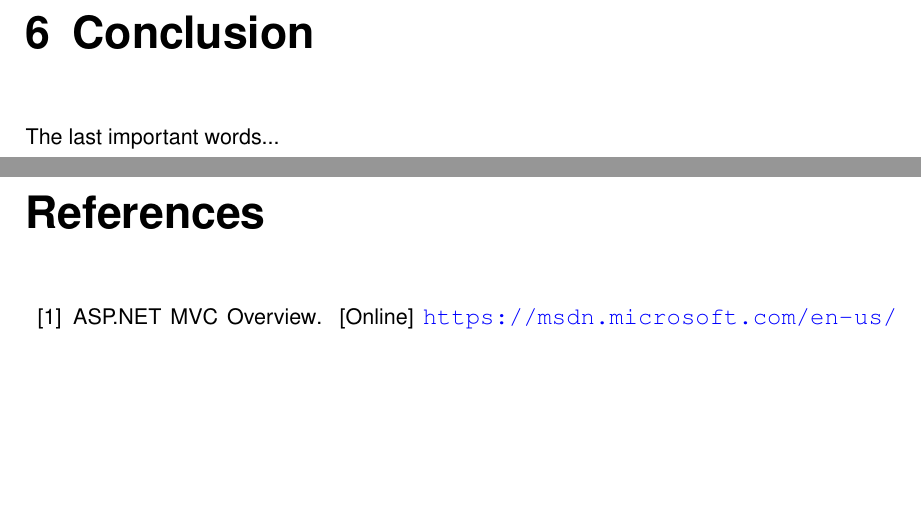
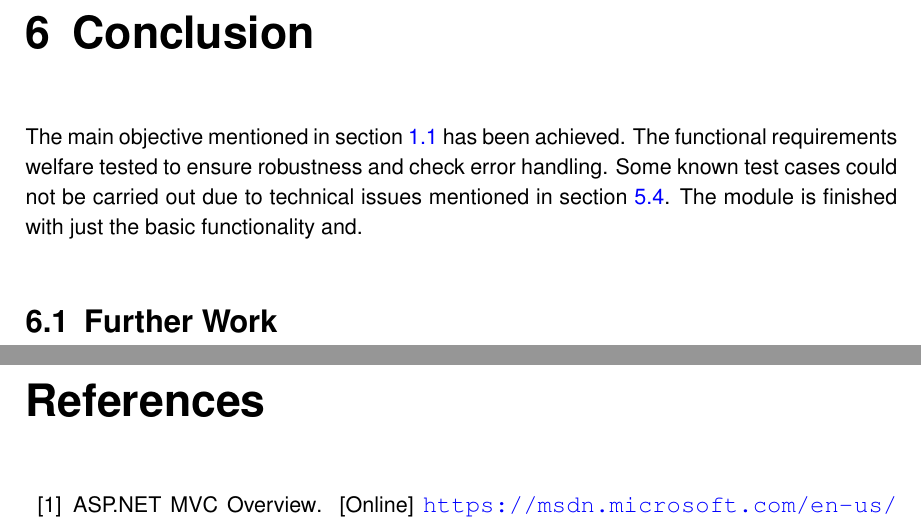
Before and after one commit to prannoymulmi/EGD_report, a LaTeX thesis (thesis3.tex, which reads chapter/end/end.tex): two parts of pages 26 and 27 of 44, joined at a grey line, cut so that both start at the same text, the shorter picture padded with empty space. Compiled offline with pdfLaTeX; an older LaTeX class or package is replaced by its successor.

Commit message:
conclusion intial

```diff
--- a/chapter/end/end.tex
+++ b/chapter/end/end.tex
@@ -4,4 +4,11 @@
 \newpage
 %\part{end}
 \chapter{Conclusion}
-The last important words...
+    The main objective mentioned in section \ref{sec:introProblemStatement}
+    has been achieved. The functional requirements welfare
+    tested to ensure robustness and check error handling. Some known test cases
+    could not be carried out due to technical issues mentioned in
+    section \ref{sec:internetConnectionTest}. The module is finished
+    with just the basic functionality and.
+
+\section{Further Work}
```
Also changed, not shown: chapter/mainpart/testingAndResult/testingAndResult.tex (+1 -0 lines).
